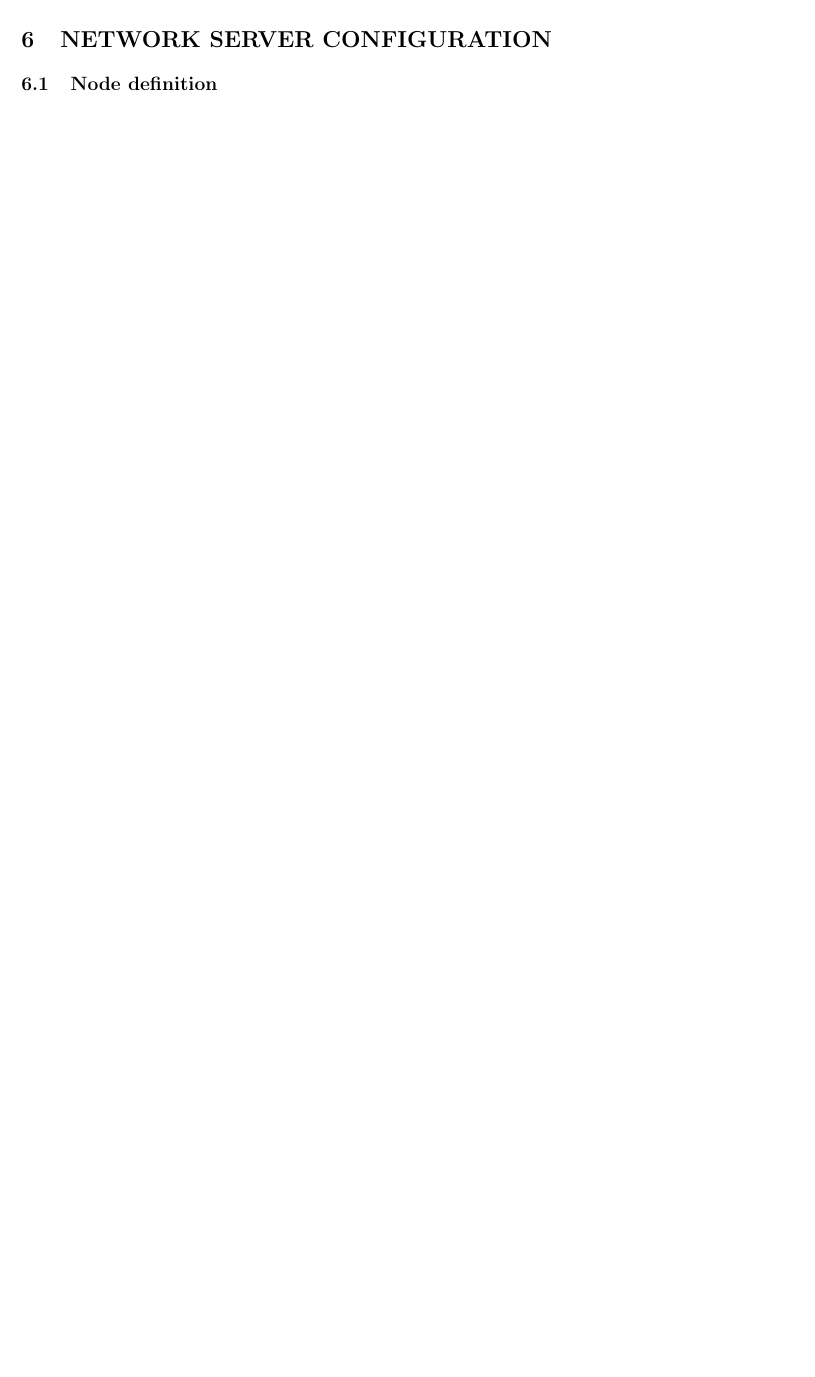
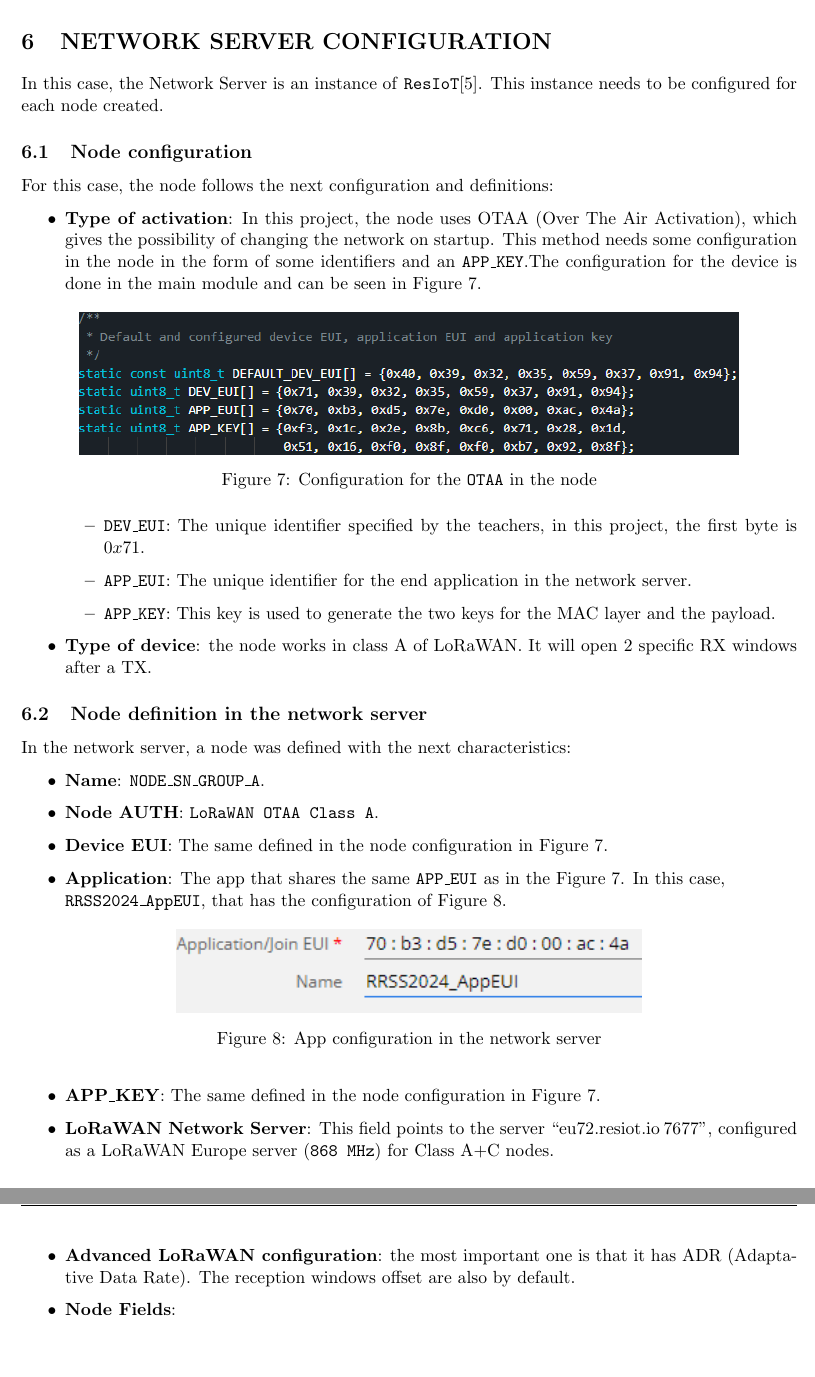
Before and after one commit to RyvenKappa/SensorNetworksP1, a LaTeX document (latex_memory/SN_memory.tex, which reads latex_memory/glosary.tex, latex_memory/includes/network_server.tex): part of page 14 of 22 before the commit and two parts of pages 14 and 15 of 23 after it, the two joined at a grey line, cut so that both start at the same text, the shorter picture padded with empty space. Compiled offline with pdfLaTeX.

Commit message:
First version of the node configuration, without the Node Fields of the server

```diff
--- a/latex_memory/glosary.tex
+++ b/latex_memory/glosary.tex
@@ -11,3 +11,5 @@
 \newacronym{rf}{RF}{Radio Frecuency}
 \newacronym{gnss}{GNSS}{Global Navigation Satellite System}
 \newacronym{ble}{BLE}{Bluetooth Low Energy}
+\newacronym{otaa}{OTAA}{Over The Air Activation}
+\newacronym{adr}{ADR}{Adaptative Data Rate}
--- a/latex_memory/includes/network_server.tex
+++ b/latex_memory/includes/network_server.tex
@@ -1,5 +1,47 @@
 \section{NETWORK SERVER CONFIGURATION}
-\subsection{Node definition}
+
+In this case, the Network Server is an instance of \texttt{ResIoT}\cite{ResIOTLoRaWANNetwork}. This instance needs to be configured for each node created.
+
+\subsection{Node configuration}
+
+For this case, the node follows the next configuration and definitions:
+\begin{itemize}
+    \item \textbf{Type of activation}: In this project, the node uses \acrfullr{otaa}, which gives the possibility of changing the network on startup.
+    This method needs some configuration in the node in the form of some identifiers and an \texttt{APP\_KEY}.The configuration for the device is done in
+    the main module and can be seen in \autoref{fig:nodeconfig}.
+    \begin{figure}[H]
+        \centering
+        \includegraphics[width=0.85\textwidth]{images/6/Node_config.png}
+        \caption{Configuration for the \texttt{OTAA} in the node}
+        \label{fig:nodeconfig}
+    \end{figure}
+    \begin{itemize}
+        \item \texttt{DEV\_EUI}: The unique identifier specified by the teachers, in this project, the first byte is $0x71$.
+        \item \texttt{APP\_EUI}: The unique identifier for the end application in the network server.
+        \item \texttt{APP\_KEY}: This key is used to generate the two keys for the MAC layer and the payload.
+    \end{itemize}
+    \item \textbf{Type of device}: the node works in class A of \acrshort{lorawan}. It will open 2 specific RX windows after a TX.
+\end{itemize}
+
+\subsection{Node definition in the network server}
+
+In the network server, a node was defined with the next characteristics:
+\begin{itemize}
+    \item \textbf{Name}: \texttt{NODE\_SN\_GROUP\_A}.
+    \item \textbf{Node AUTH}: \texttt{LoRaWAN OTAA Class A}.
+    \item \textbf{Device EUI}: The same defined in the node configuration in \autoref{fig:nodeconfig}.
+    \item \textbf{Application}: The app that shares the same \texttt{APP\_EUI} as in the \autoref{fig:nodeconfig}. In this case, \\ \texttt{RRSS2024\_AppEUI}, that has the configuration of \autoref{fig:appconfig}.
+    \begin{figure}[H]
+        \centering
+        \includegraphics[width=0.6\textwidth]{images/6/AppName.png}
+        \caption{App configuration in the network server}
+        \label{fig:appconfig}
+    \end{figure}
+    \item \textbf{APP\_KEY}: The same defined in the node configuration in \autoref{fig:nodeconfig}.
+    \item \textbf{LoRaWAN Network Server}: This field points to the server ``eu72.resiot.io\:7677'', configured as a \acrshort{lorawan} Europe server (\texttt{868 MHz}) for Class A+C nodes.
+    \item \textbf{Advanced LoRaWAN configuration}: the most important one is that it has \acrfullr{adr}. The reception windows offset are also by default.
+    \item \textbf{Node Fields}:
+\end{itemize}
 \clearpage
 \subsection{LUA Scripting}
 \clearpage
```
Also changed, not shown: latex_memory/SensorNetworks.bib (+11 -0 lines), latex_memory/images/6/AppName.png (added), latex_memory/images/6/LoraServer.png (added), latex_memory/images/6/Node_config.png (added).
